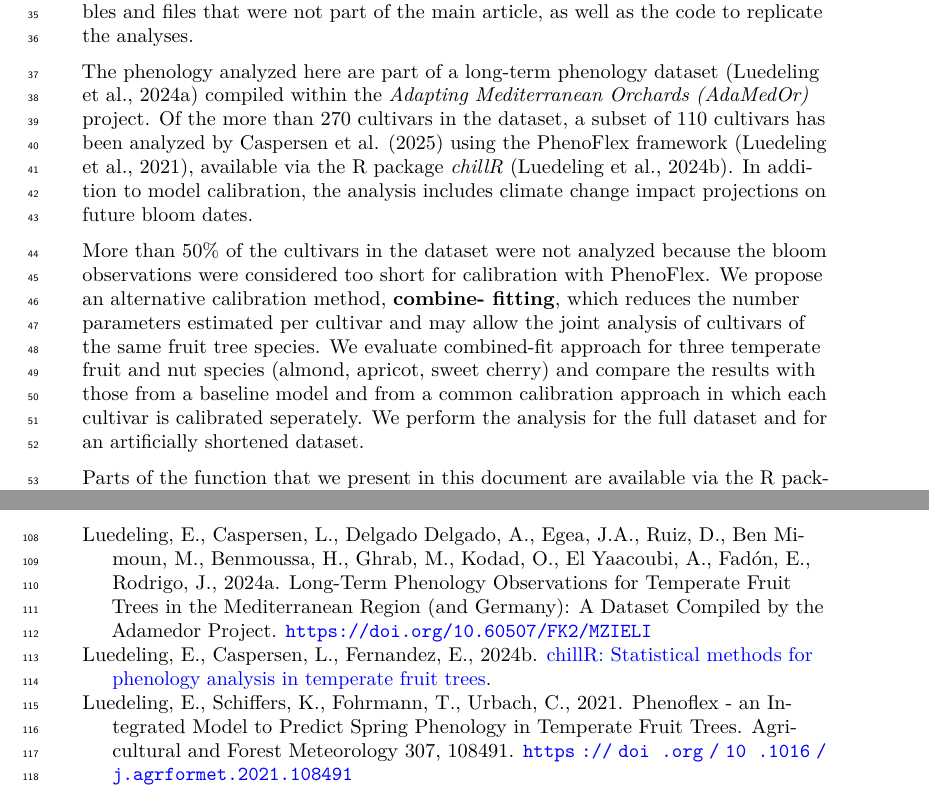
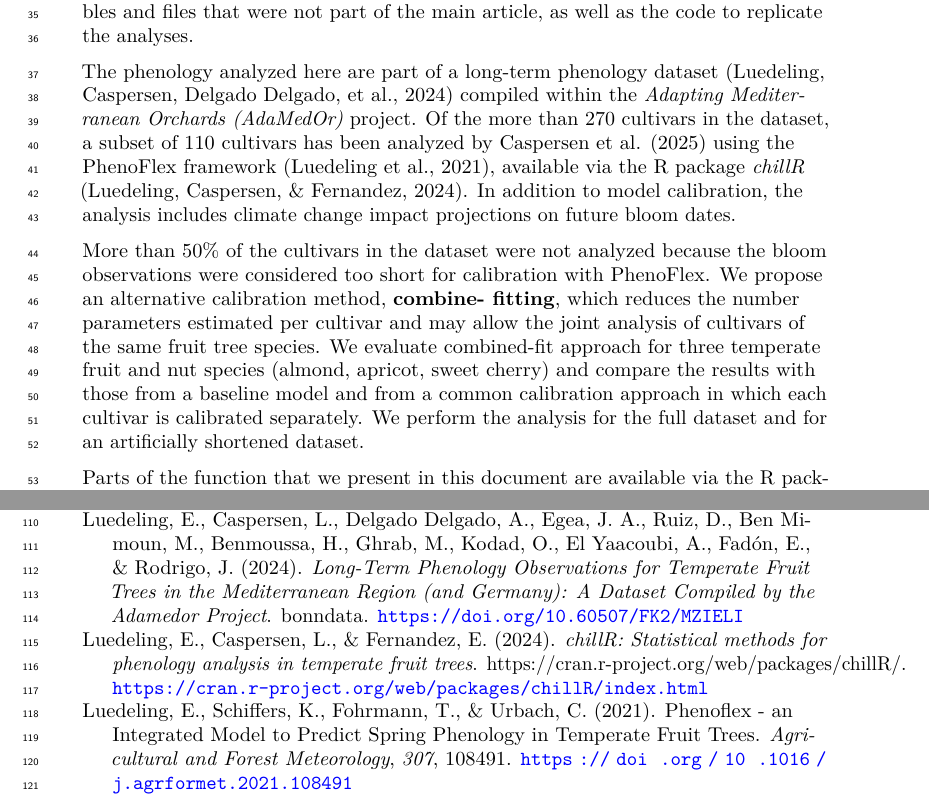
Before and after one commit to larscaspersen/combined-fitting-bloom, a LaTeX document (_tex/index.tex): two parts of pages 2 and 6 of 6, joined at a grey line, cut so that both start at the same text. Compiled offline with pdfLaTeX.

Commit message:
Built site for gh-pages

```diff
--- a/_tex/index.tex
+++ b/_tex/index.tex
@@ -177,7 +177,7 @@
 \IfFileExists{xurl.sty}{\usepackage{xurl}}{} % add URL line breaks if available
 \urlstyle{same} % disable monospaced font for URLs
 \hypersetup{
-  pdftitle={Supplementary Materials to the Manuscript: Combining temperate fruit tree cultivars to fit spring phenology models},
+  pdftitle={Supplementary Material to the Manuscript: Combining temperate fruit tree cultivars to fit spring phenology models},
   pdfkeywords={dormancy, model
 calibration, data-scarcity, almond, phenology, flowering},
   colorlinks=true,
@@ -247,13 +247,14 @@ models}. It includes additional tables and files that were not part of
 the main article, as well as the code to replicate the analyses.
 
 The phenology analyzed here are part of a long-term phenology dataset
-(Luedeling et al., 2024a) compiled within the \emph{Adapting
-Mediterranean Orchards (AdaMedOr)} project. Of the more than 270
-cultivars in the dataset, a subset of 110 cultivars has been analyzed by
-Caspersen et al. (2025) using the PhenoFlex framework (Luedeling et al.,
-2021), available via the R package \emph{chillR} (Luedeling et al.,
-2024b). In addition to model calibration, the analysis includes climate
-change impact projections on future bloom dates.
+(Luedeling, Caspersen, Delgado Delgado, et al., 2024) compiled within
+the \emph{Adapting Mediterranean Orchards (AdaMedOr)} project. Of the
+more than 270 cultivars in the dataset, a subset of 110 cultivars has
+been analyzed by Caspersen et al. (2025) using the PhenoFlex framework
+(Luedeling et al., 2021), available via the R package \emph{chillR}
+(Luedeling, Caspersen, \& Fernandez, 2024). In addition to model
+calibration, the analysis includes climate change impact projections on
+future bloom dates.
 
 More than 50\% of the cultivars in the dataset were not analyzed because
 the bloom observations were considered too short for calibration with
@@ -263,7 +264,7 @@ per cultivar and may allow the joint analysis of cultivars of the same
 fruit tree species. We evaluate combined-fit approach for three
 temperate fruit and nut species (almond, apricot, sweet cherry) and
 compare the results with those from a baseline model and from a common
-calibration approach in which each cultivar is calibrated seperately. We
+calibration approach in which each cultivar is calibrated separately. We
 perform the analysis for the full dataset and for an artificially
 shortened dataset.
 
@@ -463,2 +463,3 @@ Egea, J.A., Egea, J., Ruiz, D., 2021. Reducing the uncertainty on
 chilling requirements for endodormancy breaking of temperate fruits by
 data-based parameter estimation of the dynamic model: A test case in
+apricot. \emph{Tree Physiology}, \emph{41}(4), 644--656.
@@ -466,23 +466,25 @@ apricot. Tree Physiology 41, 644--656.
 \url{https://doi.org/10.1093/treephys/tpaa054}
 
 \bibitem[\citeproctext]{ref-luedeling_long-term_2024}
-Luedeling, E., Caspersen, L., Delgado Delgado, A., Egea, J.A., Ruiz, D.,
-Ben Mimoun, M., Benmoussa, H., Ghrab, M., Kodad, O., El Yaacoubi, A.,
-Fadón, E., Rodrigo, J., 2024a. Long-{Term} {Phenology} {Observations}
-for {Temperate} {Fruit} {Trees} in the {Mediterranean} {Region} (and
-{Germany}): {A} {Dataset} {Compiled} by the {Adamedor} {Project}.
-\url{https://doi.org/10.60507/FK2/MZIELI}
+Luedeling, E., Caspersen, L., Delgado Delgado, A., Egea, J. A., Ruiz,
+D., Ben Mimoun, M., Benmoussa, H., Ghrab, M., Kodad, O., El Yaacoubi,
+A., Fadón, E., \& Rodrigo, J. (2024). \emph{Long-{Term} {Phenology}
+{Observations} for {Temperate} {Fruit} {Trees} in the {Mediterranean}
+{Region} (and {Germany}): {A} {Dataset} {Compiled} by the {Adamedor}
+{Project}}. bonndata. \url{https://doi.org/10.60507/FK2/MZIELI}
 
 \bibitem[\citeproctext]{ref-luedelingChillRStatisticalMethods2024}
-Luedeling, E., Caspersen, L., Fernandez, E., 2024b.
-\href{https://cran.r-project.org/web/packages/chillR/index.html}{{chillR}:
+Luedeling, E., Caspersen, L., \& Fernandez, E. (2024). \emph{{chillR}:
 {Statistical} methods for phenology analysis in temperate fruit trees}.
+https://cran.r-project.org/web/packages/chillR/.
+\url{https://cran.r-project.org/web/packages/chillR/index.html}
 
 \bibitem[\citeproctext]{ref-luedeling_phenoflex_2021}
-Luedeling, E., Schiffers, K., Fohrmann, T., Urbach, C., 2021. Phenoflex
-- an {Integrated} {Model} to {Predict} {Spring} {Phenology} in
-{Temperate} {Fruit} {Trees}. Agricultural and Forest Meteorology 307,
-108491. \url{https://doi.org/10.1016/j.agrformet.2021.108491}
+Luedeling, E., Schiffers, K., Fohrmann, T., \& Urbach, C. (2021).
+Phenoflex - an {Integrated} {Model} to {Predict} {Spring} {Phenology} in
+{Temperate} {Fruit} {Trees}. \emph{Agricultural and Forest Meteorology},
+\emph{307}, 108491.
+\url{https://doi.org/10.1016/j.agrformet.2021.108491}
 
 \end{CSLReferences}
 
```
Also changed, not shown: _tex/references.bib (+1 -1 lines), index.pdf, _tex/index.tex (36 more changed lines), 8 other files.
